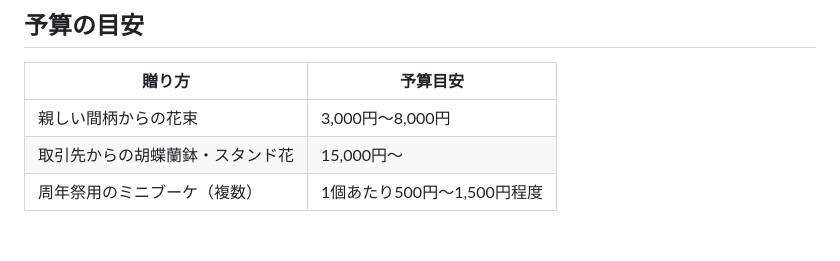
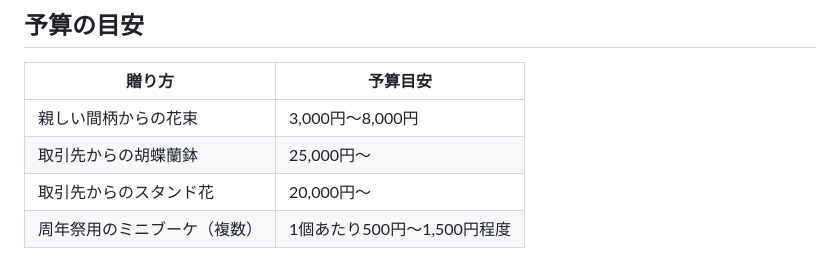
Before and after one commit to lipcream8853-lab/-, a Markdown page: blog/kaiten-shuunen-oiwai-hana-erabikata.md, the part around the change. Drawn GitHub-style; blank space fills up the shorter version.

Commit message:
Fix 周年祝い article: split price rows for 胡蝶蘭鉢 (25,000円〜) and スタンド花 (20,000円〜)
Co-Authored-By: Claude Sonnet 5 <noreply@anthropic.com>
Claude-Session: https://claude.ai/code/session_018ik8AS13ugVEAiAAATXES9

```diff
--- a/blog/kaiten-shuunen-oiwai-hana-erabikata.md
+++ b/blog/kaiten-shuunen-oiwai-hana-erabikata.md
@@ -35,7 +35,8 @@
 | 贈り方 | 予算目安 |
 |---|---|
 | 親しい間柄からの花束 | 3,000円〜8,000円 |
-| 取引先からの胡蝶蘭鉢・スタンド花 | 15,000円〜 |
+| 取引先からの胡蝶蘭鉢 | 25,000円〜 |
+| 取引先からのスタンド花 | 20,000円〜 |
 | 周年祭用のミニブーケ（複数） | 1個あたり500円〜1,500円程度 |
 
 周年祝いは開店祝いほど大きなスタンド花が必須ではないため、全体的に予算の幅が柔軟になりやすいのも特徴です。
```
